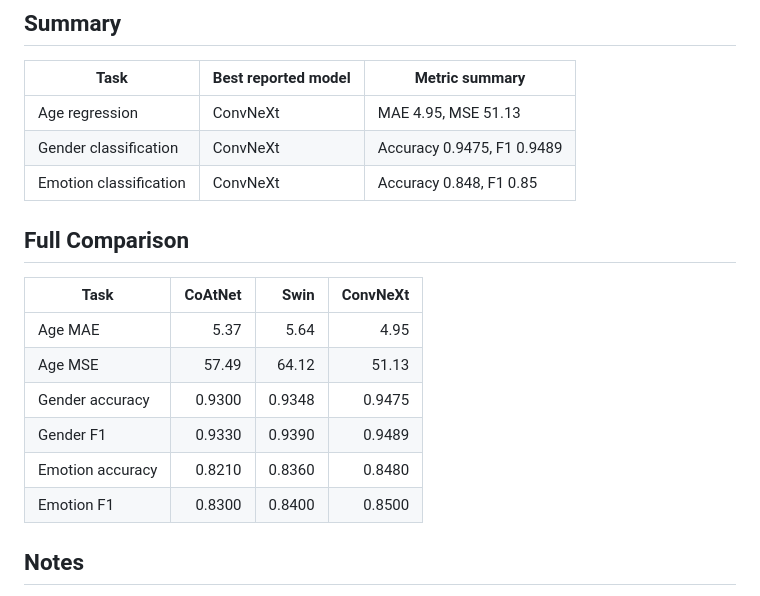
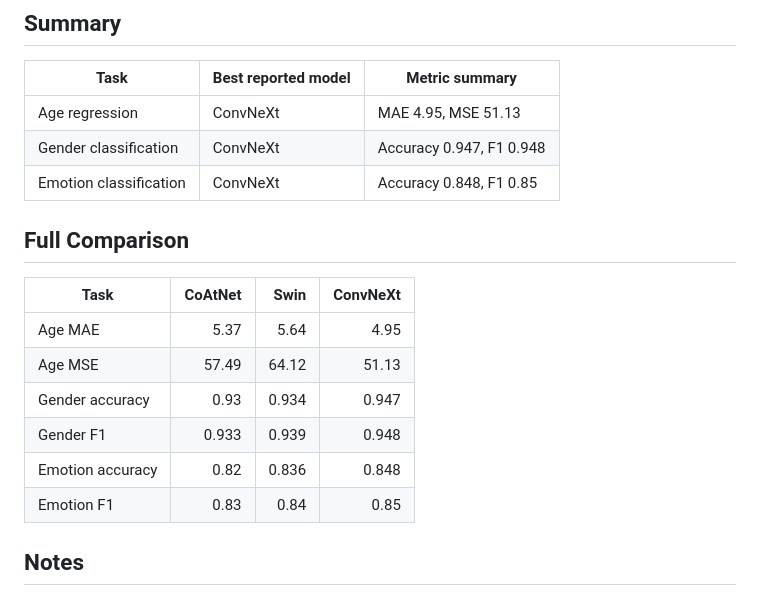
Before and after one commit to makspedos/PersonIdentification, a Markdown page: docs/model-results.md, the part around the change. Rendered like a GitHub page.

```diff
--- a/docs/model-results.md
+++ b/docs/model-results.md
@@ -7,19 +7,19 @@ The original experiments compared CoAtNet, ConvNeXt, and Swin-style transformer
 | Task | Best reported model | Metric summary |
 | --- | --- | --- |
 | Age regression | ConvNeXt | MAE 4.95, MSE 51.13 |
-| Gender classification | ConvNeXt | Accuracy 0.9475, F1 0.9489 |
+| Gender classification | ConvNeXt | Accuracy 0.947, F1 0.948 |
 | Emotion classification | ConvNeXt | Accuracy 0.848, F1 0.85 |
 
 ## Full Comparison
 
-| Task | CoAtNet | Swin | ConvNeXt |
-| --- | ---: | ---: | ---: |
-| Age MAE | 5.37 | 5.64 | 4.95 |
-| Age MSE | 57.49 | 64.12 | 51.13 |
-| Gender accuracy | 0.9300 | 0.9348 | 0.9475 |
-| Gender F1 | 0.9330 | 0.9390 | 0.9489 |
-| Emotion accuracy | 0.8210 | 0.8360 | 0.8480 |
-| Emotion F1 | 0.8300 | 0.8400 | 0.8500 |
+| Task | CoAtNet |   Swin | ConvNeXt |
+| --- |--------:|-------:|---------:|
+| Age MAE |    5.37 |   5.64 |     4.95 |
+| Age MSE |   57.49 |  64.12 |    51.13 |
+| Gender accuracy |    0.93 |  0.934 |    0.947 |
+| Gender F1 |   0.933 |  0.939 |    0.948 |
+| Emotion accuracy |    0.82 |  0.836 |    0.848 |
+| Emotion F1 |    0.83 |   0.84 |     0.85 |
 
 ## Notes
 
```
Also changed, not shown: README.md (+8 -0 lines), docs/Screenshot_1.png (added), docs/Screenshot_2.png (added).
